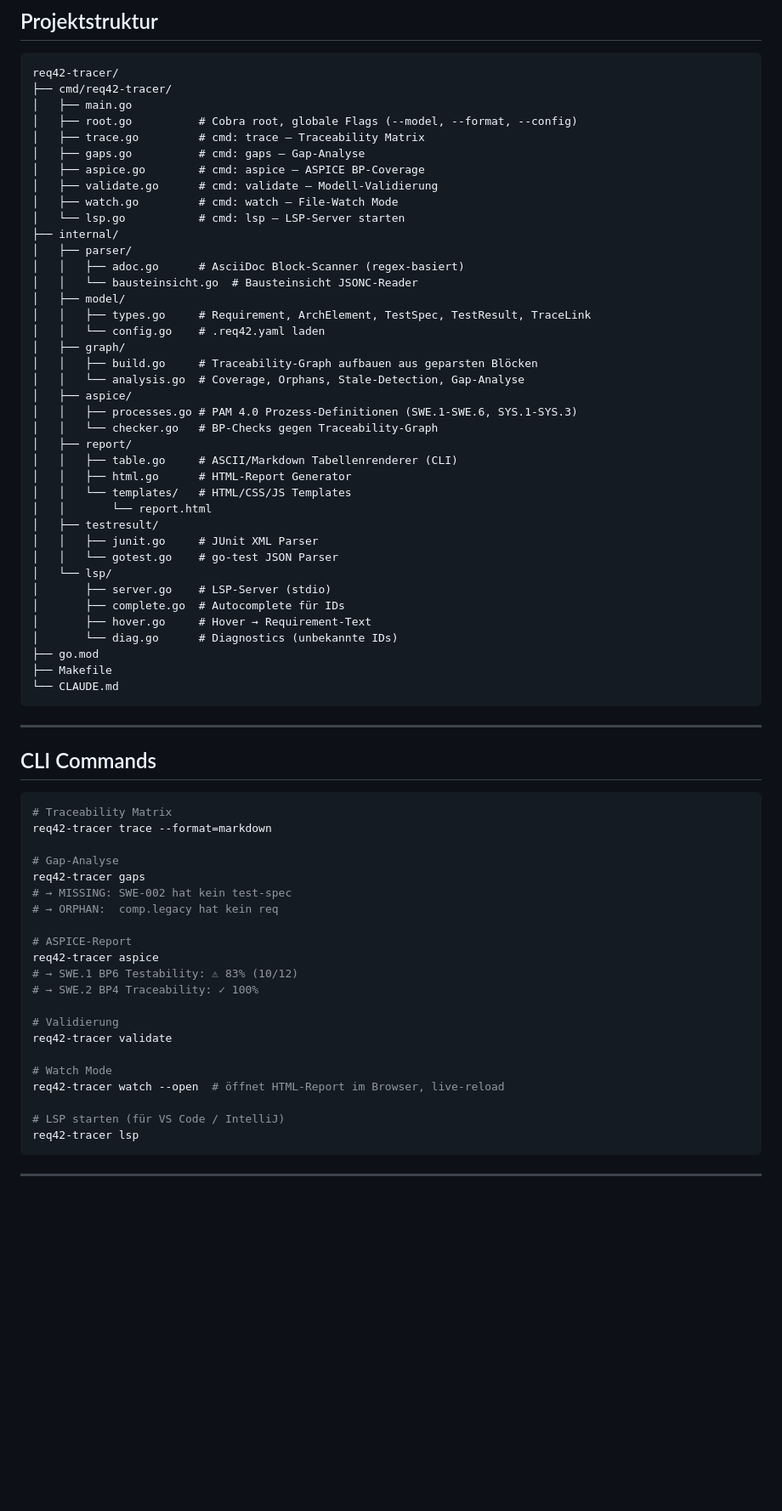
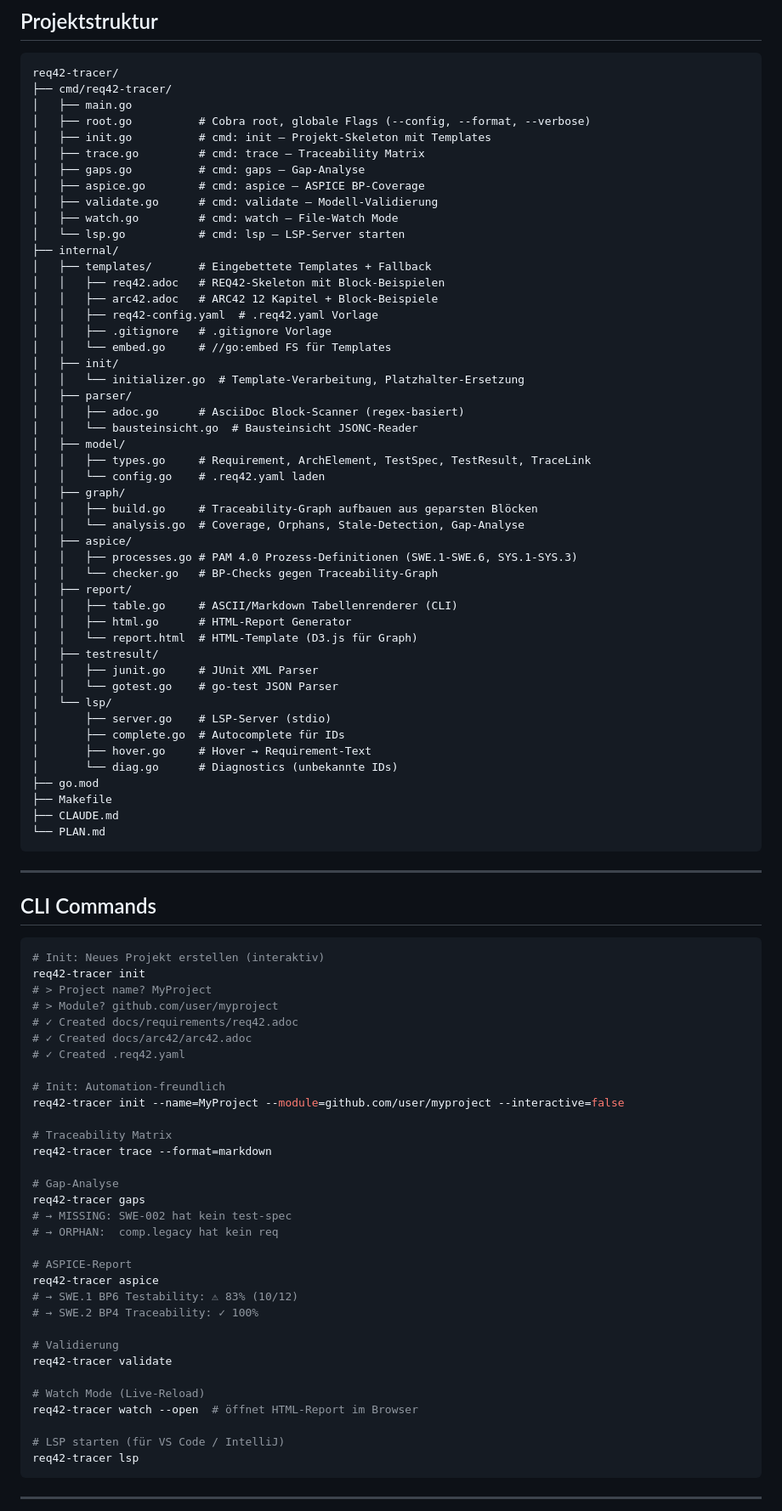
Before and after one commit to paulefl/req42-tracer, a Markdown page: PLAN.md, the part around one of its changes. Shown at 85% size. Drawn GitHub-style; blank space fills up the shorter version.

````diff
--- a/PLAN.md
+++ b/PLAN.md
@@ -116,7 +116,8 @@ Elemente die noch `req-version=N-1` referenzieren als stale:
 req42-tracer/
 ├── cmd/req42-tracer/
 │   ├── main.go
-│   ├── root.go          # Cobra root, globale Flags (--model, --format, --config)
+│   ├── root.go          # Cobra root, globale Flags (--config, --format, --verbose)
+│   ├── init.go          # cmd: init — Projekt-Skeleton mit Templates
 │   ├── trace.go         # cmd: trace — Traceability Matrix
 │   ├── gaps.go          # cmd: gaps — Gap-Analyse
 │   ├── aspice.go        # cmd: aspice — ASPICE BP-Coverage
@@ -124,6 +125,14 @@ req42-tracer/
 │   ├── watch.go         # cmd: watch — File-Watch Mode
 │   └── lsp.go           # cmd: lsp — LSP-Server starten
 ├── internal/
+│   ├── templates/       # Eingebettete Templates + Fallback
+│   │   ├── req42.adoc   # REQ42-Skeleton mit Block-Beispielen
+│   │   ├── arc42.adoc   # ARC42 12 Kapitel + Block-Beispiele
+│   │   ├── req42-config.yaml  # .req42.yaml Vorlage
+│   │   ├── .gitignore   # .gitignore Vorlage
+│   │   └── embed.go     # //go:embed FS für Templates
+│   ├── init/
+│   │   └── initializer.go  # Template-Verarbeitung, Platzhalter-Ersetzung
 │   ├── parser/
 │   │   ├── adoc.go      # AsciiDoc Block-Scanner (regex-basiert)
 │   │   └── bausteinsicht.go  # Bausteinsicht JSONC-Reader
@@ -139,8 +148,7 @@ req42-tracer/
 │   ├── report/
 │   │   ├── table.go     # ASCII/Markdown Tabellenrenderer (CLI)
 │   │   ├── html.go      # HTML-Report Generator
-│   │   └── templates/   # HTML/CSS/JS Templates
-│   │       └── report.html
+│   │   └── report.html  # HTML-Template (D3.js für Graph)
 │   ├── testresult/
 │   │   ├── junit.go     # JUnit XML Parser
 │   │   └── gotest.go    # go-test JSON Parser
@@ -151,7 +159,8 @@ req42-tracer/
 │       └── diag.go      # Diagnostics (unbekannte IDs)
 ├── go.mod
 ├── Makefile
-└── CLAUDE.md
+├── CLAUDE.md
+└── PLAN.md
 ```
 
 ---
@@ -159,6 +168,17 @@ req42-tracer/
 ## CLI Commands
 
 ```bash
+# Init: Neues Projekt erstellen (interaktiv)
+req42-tracer init
+# > Project name? MyProject
+# > Module? github.com/user/myproject
+# ✓ Created docs/requirements/req42.adoc
+# ✓ Created docs/arc42/arc42.adoc
+# ✓ Created .req42.yaml
+
+# Init: Automation-freundlich
+req42-tracer init --name=MyProject --module=github.com/user/myproject --interactive=false
+
 # Traceability Matrix
 req42-tracer trace --format=markdown
 
@@ -175,8 +195,8 @@ req42-tracer aspice
 # Validierung
 req42-tracer validate
 
-# Watch Mode
-req42-tracer watch --open  # öffnet HTML-Report im Browser, live-reload
+# Watch Mode (Live-Reload)
+req42-tracer watch --open  # öffnet HTML-Report im Browser
 
 # LSP starten (für VS Code / IntelliJ)
 req42-tracer lsp
````
Also changed, not shown: other parts of PLAN.md (+64 -12 lines).
